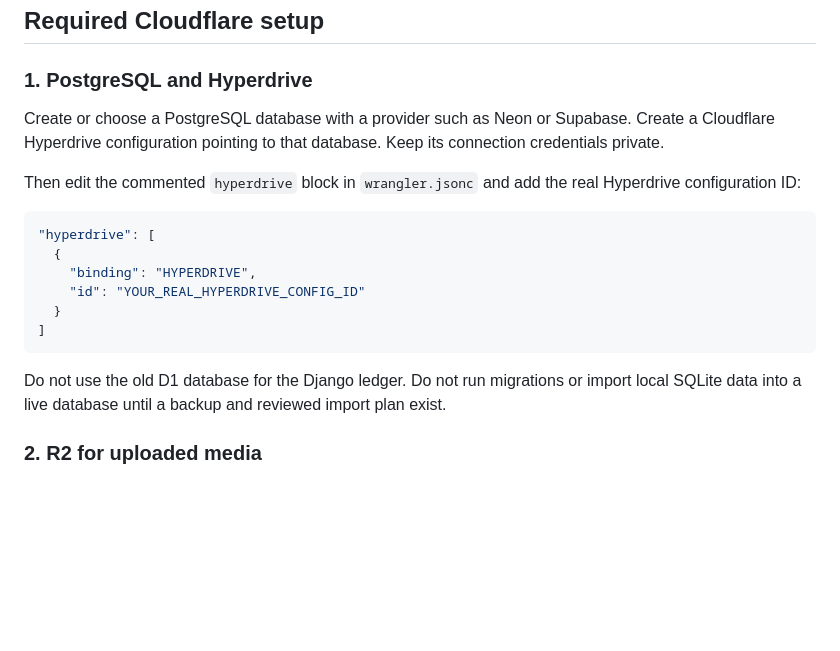
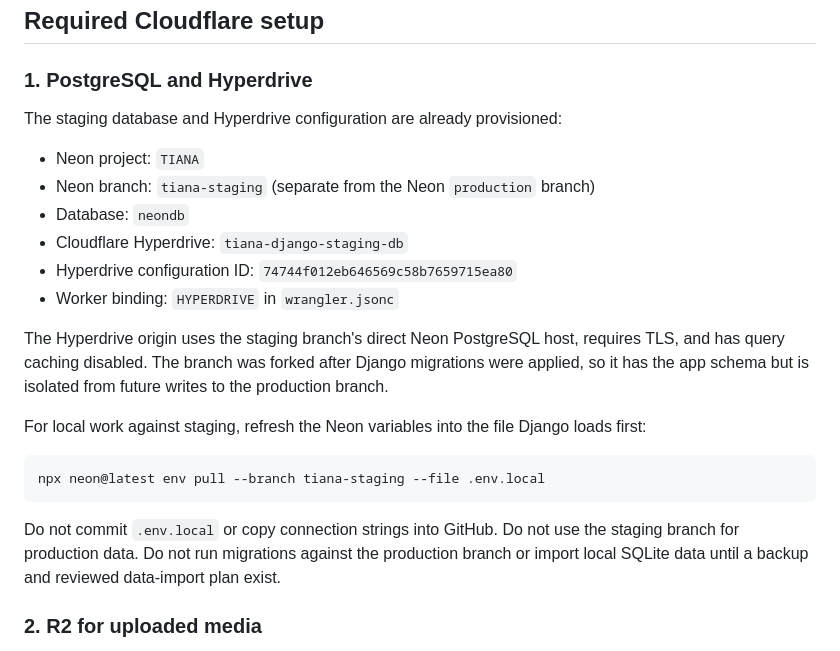
Before and after one commit to fosing123/money, a Markdown page: CLOUDFLARE_DEPLOYMENT.md, the part around the change. Rendered like a GitHub page; blank space fills up the shorter version.

Commit message:
Document provisioned staging Neon Hyperdrive

````diff
--- a/CLOUDFLARE_DEPLOYMENT.md
+++ b/CLOUDFLARE_DEPLOYMENT.md
@@ -16,20 +16,24 @@ Do not use D1 or the Django Durable Object SQLite backend as the financial ledge
 
 ### 1. PostgreSQL and Hyperdrive
 
-Create or choose a PostgreSQL database with a provider such as Neon or Supabase. Create a Cloudflare Hyperdrive configuration pointing to that database. Keep its connection credentials private.
+The staging database and Hyperdrive configuration are already provisioned:
 
-Then edit the commented `hyperdrive` block in `wrangler.jsonc` and add the real Hyperdrive configuration ID:
+- Neon project: `TIANA`
+- Neon branch: `tiana-staging` (separate from the Neon `production` branch)
+- Database: `neondb`
+- Cloudflare Hyperdrive: `tiana-django-staging-db`
+- Hyperdrive configuration ID: `74744f012eb646569c58b7659715ea80`
+- Worker binding: `HYPERDRIVE` in `wrangler.jsonc`
 
-```jsonc
-"hyperdrive": [
-  {
-    "binding": "HYPERDRIVE",
-    "id": "YOUR_REAL_HYPERDRIVE_CONFIG_ID"
-  }
-]
+The Hyperdrive origin uses the staging branch's direct Neon PostgreSQL host, requires TLS, and has query caching disabled. The branch was forked after Django migrations were applied, so it has the app schema but is isolated from future writes to the production branch.
+
+For local work against staging, refresh the Neon variables into the file Django loads first:
+
+```powershell
+npx neon@latest env pull --branch tiana-staging --file .env.local
 ```
 
-Do not use the old D1 database for the Django ledger. Do not run migrations or import local SQLite data into a live database until a backup and reviewed import plan exist.
+Do not commit `.env.local` or copy connection strings into GitHub. Do not use the staging branch for production data. Do not run migrations against the production branch or import local SQLite data until a backup and reviewed data-import plan exist.
 
 ### 2. R2 for uploaded media
 
````
